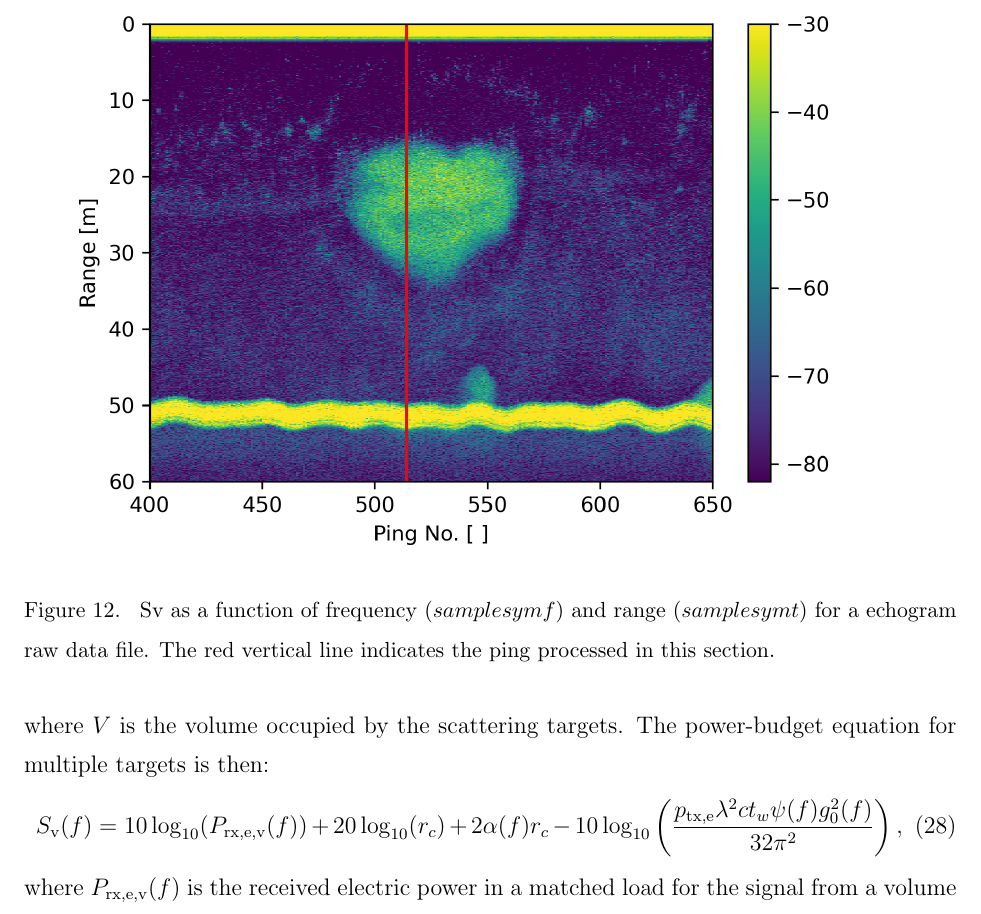
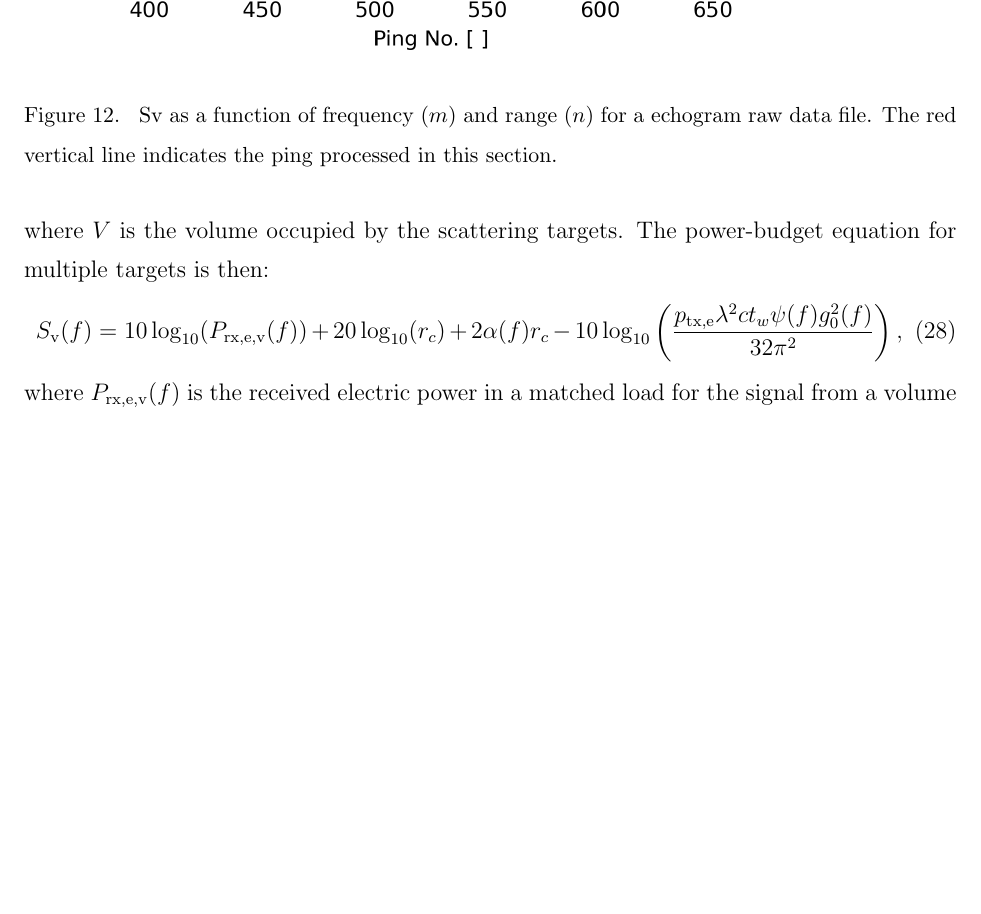
Before and after one commit to CRIMAC-WP4-Machine-learning/CRIMAC-Raw-To-Svf-TSf, a LaTeX document (Paper/Manuscript.tex): part of page 15 of 24, cut so that both start at the same text, the shorter picture padded with empty space. Compiled offline with pdfLaTeX.

Commit message:
fix a few missing symbols uses

```diff
--- a/Paper/Manuscript.tex
+++ b/Paper/Manuscript.tex
@@ -448,7 +448,7 @@ where $\prxevf(\freqsym)$ is the received electric power in a matched load for t
 
 \begin{figure}
 \includegraphics[width=16cm]{Fig_Sv_echogram}
-\caption{\label{Fig_Sv_echogram} Sv as a function of frequency ($samplesymf$) and range ($samplesymt$) for a echogram raw data file. The red vertical line indicates the ping processed in this section.}
+\caption{\label{Fig_Sv_echogram} Sv as a function of frequency ($\samplesymf$) and range ($\samplesymt$) for a echogram raw data file. The red vertical line indicates the ping processed in this section.}
 \end{figure}
 
 Volume backscattering samples compressed over the operational frequency band are estimated by applying Eq. \ref{eq:sv_f} to the received digitized power samples using the on-axis gain value with $f$ set to the centre frequency of the broadband pulse, $\fc$:
```
Also changed, not shown: Paper/Manuscript.tex (4 more changed lines).
